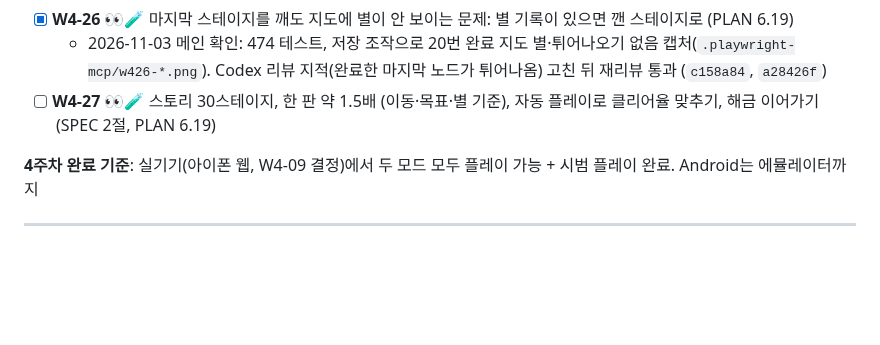
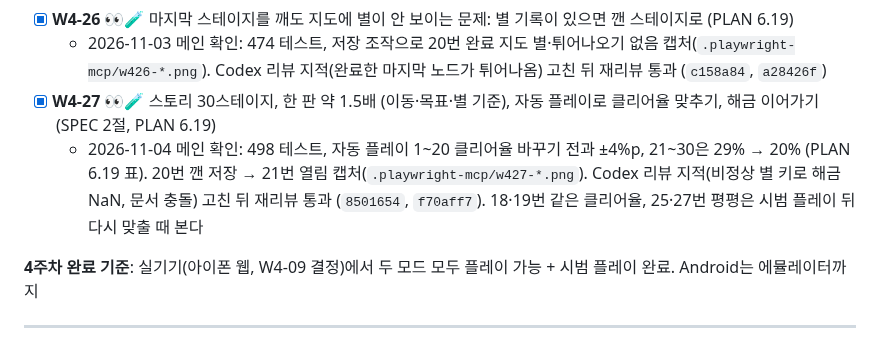
Before and after one commit to Ddoobyddooby/ddooby-pang, a Markdown page: docs/TASKS.md, the part around the change. Drawn GitHub-style; blank space fills up the shorter version.

Commit message:
[docs] W4-27 완료 체크
Co-Authored-By: Claude Opus 5.5 <noreply@anthropic.com>

```diff
--- a/docs/TASKS.md
+++ b/docs/TASKS.md
@@ -197,7 +197,8 @@
   - 2026-11-03 메인 확인: 471 테스트, `?specials=combo` 줄·폭탄·슈퍼 프레임(`.playwright-mcp/w425-*.png`)으로 변신 → 차례 발동 확인, Codex 리뷰 통과 (`0528e93`). 봇은 조합을 거의 안 써서 난이도 영향은 시범 플레이에서 본다
 - [x] **W4-26** 👀🧪 마지막 스테이지를 깨도 지도에 별이 안 보이는 문제: 별 기록이 있으면 깬 스테이지로 (PLAN 6.19)
   - 2026-11-03 메인 확인: 474 테스트, 저장 조작으로 20번 완료 지도 별·튀어나오기 없음 캡처(`.playwright-mcp/w426-*.png`). Codex 리뷰 지적(완료한 마지막 노드가 튀어나옴) 고친 뒤 재리뷰 통과 (`c158a84`, `a28426f`)
-- [ ] **W4-27** 👀🧪 스토리 30스테이지, 한 판 약 1.5배 (이동·목표·별 기준), 자동 플레이로 클리어율 맞추기, 해금 이어가기 (SPEC 2절, PLAN 6.19)
+- [x] **W4-27** 👀🧪 스토리 30스테이지, 한 판 약 1.5배 (이동·목표·별 기준), 자동 플레이로 클리어율 맞추기, 해금 이어가기 (SPEC 2절, PLAN 6.19)
+  - 2026-11-04 메인 확인: 498 테스트, 자동 플레이 1~20 클리어율 바꾸기 전과 ±4%p, 21~30은 29% → 20% (PLAN 6.19 표). 20번 깬 저장 → 21번 열림 캡처(`.playwright-mcp/w427-*.png`). Codex 리뷰 지적(비정상 별 키로 해금 NaN, 문서 충돌) 고친 뒤 재리뷰 통과 (`8501654`, `f70aff7`). 18·19번 같은 클리어율, 25·27번 평평은 시범 플레이 뒤 다시 맞출 때 본다
 
 **4주차 완료 기준**: 실기기(아이폰 웹, W4-09 결정)에서 두 모드 모두 플레이 가능 + 시범 플레이 완료. Android는 에뮬레이터까지
 
```
